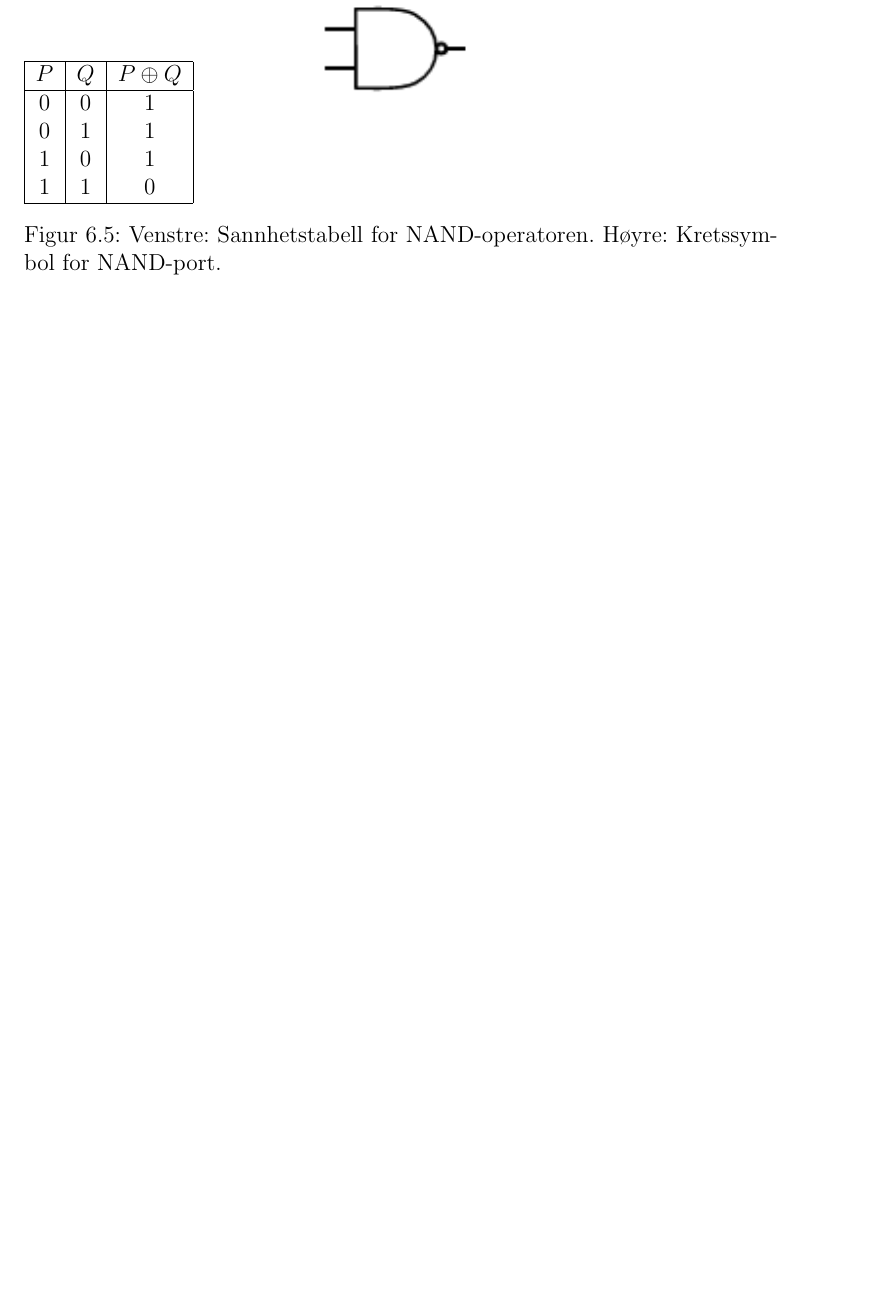
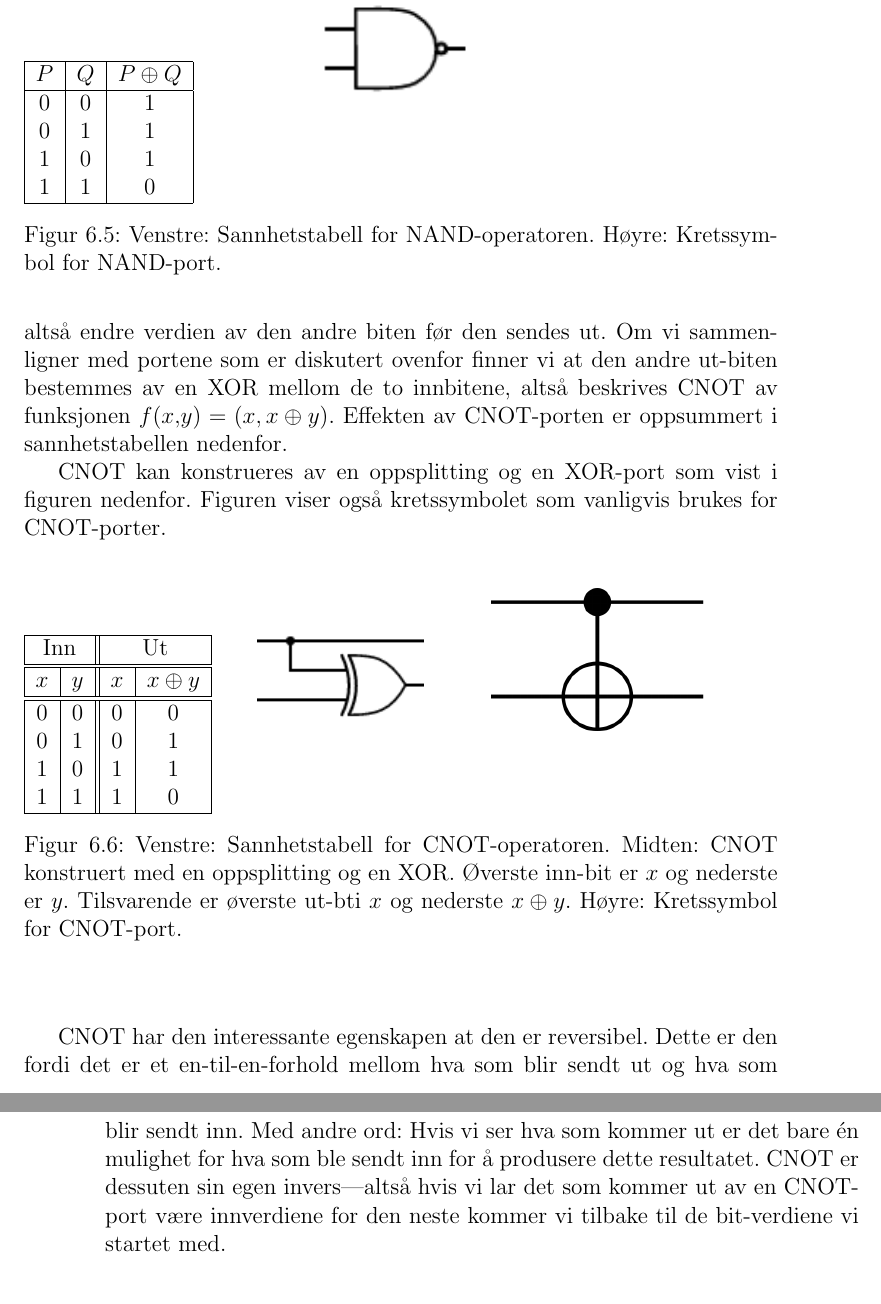
Before and after one commit to tbuanes/Kompendier, a LaTeX book (Kvantedatamaskiner/kvantedatamaskiner.tex, which reads Kvantedatamaskiner/porter.tex): part of page 27 of 29 before the commit and two parts of pages 27 and 28 of 31 after it, the two joined at a grey line, cut so that both start at the same text, the shorter picture padded with empty space. Compiled offline with pdfLaTeX.

Commit message:
Klassisk CNOT

```diff
--- a/Kvantedatamaskiner/kvantedatamaskiner.tex
+++ b/Kvantedatamaskiner/kvantedatamaskiner.tex
@@ -10,6 +10,7 @@
 \usepackage{hyperref}
 \usepackage{icomma}
 \usepackage{subcaption}
+\usepackage{multirow}
 \def\d{\ensuremath{\text{d}}}
 \def\half{\ensuremath{\frac{1}{2}}}
 \def\ipsqrt{\ensuremath{\frac{1}{\sqrt{2}}}}
--- a/Kvantedatamaskiner/porter.tex
+++ b/Kvantedatamaskiner/porter.tex
@@ -125,6 +125,41 @@ NAND er en kombinasjon av NOT og AND. Den tar inn to bit og gir ut en bit. Siden
 \end{figure}
 \end{center}
 
+\subsubsection{CNOT - Controlled NOT}
+CNOT er en port som er veldig viktig for oss når vi kommer til kvantedatamaskiner, så derfor tar jeg med beskrivelsen av den klassiske versjonen her. Dette er det første eksempelet vi treffer på av en port med mer enn \'en ut-bit: CNOT tar inn to bit og gir ut to bit. Den første inn-biten ($x$) er kontroll-biten. Verdien av denne biten påvirker hva porten kommer til å gjøre med den andre biten ($y$). I tillegg blir kontroll-biten sendt uforandret ut av porten. Dersom kontroll-biten er 0 vil porten sende den andre biten uforandret ut, mens dersom kontroll-biten er 1 vil porten virke som en NOT-port og altså endre verdien av den andre biten før den sendes ut. Om vi sammenligner med portene som er diskutert ovenfor finner vi at den andre ut-biten bestemmes av en XOR mellom de to innbitene, altså beskrives CNOT av funksjonen $f(x,y) = (x, x\oplus y)$. Effekten av CNOT-porten er oppsummert i sannhetstabellen nedenfor.
+
+CNOT kan konstrueres av en oppsplitting og en XOR-port som vist i figuren nedenfor. Figuren viser også kretssymbolet som vanligvis brukes for CNOT-porter.
+
+\begin{center}
+\begin{figure}[h]
+\begin{subfigure}{.3\textwidth}
+	\begin{tabular}{|c|c||c|c|}
+		\hline
+	\multicolumn{2}{|c||}{Inn} & \multicolumn{2}{|c|}{Ut} \\
+	\hline
+	\hline
+	$x$ & $y$ & $x$ & $x\oplus y$ \\
+	\hline
+	\hline
+	0 & 0 & 0 & 0 \\
+	0 & 1 & 0 & 1 \\
+	1 & 0 & 1 & 1 \\
+	1 & 1 & 1 & 0 \\
+	\hline
+	\end{tabular}
+\end{subfigure}
+\begin{subfigure}{.3\textwidth}
+	\includegraphics{./gate_cnot_comp}
+\end{subfigure}
+\begin{subfigure}{.3\textwidth}
+	\includegraphics{./gate_cnot}
+\end{subfigure}
+\caption{Venstre: Sannhetstabell for CNOT-operatoren. Midten: CNOT konstruert med en oppsplitting og en XOR. Øverste inn-bit er $x$ og nederste er $y$. Tilsvarende er øverste ut-bti $x$ og nederste $x\oplus y$. Høyre: Kretssymbol for CNOT-port.}
+\end{figure}
+\end{center}
+
+CNOT har den interessante egenskapen at den er reversibel. Dette er den fordi det er et en-til-en-forhold mellom hva som blir sendt ut og hva som blir sendt inn. Med andre ord: Hvis vi ser hva som kommer ut er det bare \'en mulighet for hva som ble sendt inn for å produsere dette resultatet. CNOT er dessuten sin egen invers---altså hvis vi lar det som kommer ut av en CNOT-port være innverdiene for den neste kommer vi tilbake til de bit-verdiene vi startet med.
+
 \section{Generalisering til kvante-logiske porter}
 For å lage en kvantedatamaskin trenger vi å lage en qubit-versjon av portene som er diskutert ovenfor. Vi støter da straks på en interessant utfordring: mens en klassisk bit alltid er enten 0 eller 1 vil en qubit generelt være i en superposisjon av 0 og 1. Hvordan skal vi lage sannhetstabellene når qubitene har et kontinuerlig sett av mulige verdier? La oss først få på plass litt notasjon som er nyttig i den videre diskusjonen. Nå er det tilstrekkelig for oss å jobbe med \'en basis, og der velger vi $\left\{ \left[\begin{array}{cc}1\\0\end{array}\right], \left[\begin{array}{cc}1\\0\end{array}\right] \right\}$. For å forenkle notasjonen litt kommer jeg for det meste til å skrive vektorene i bra-ket notasjon, med der basisvektorene er identifisert som
 \begin{displaymath}
```
Also changed, not shown: Kvantedatamaskiner/gate_cnot.png (added), Kvantedatamaskiner/gate_cnot_comp.png (added), Kvantedatamaskiner/kvantedatamaskiner.pdf, 1 other file.
